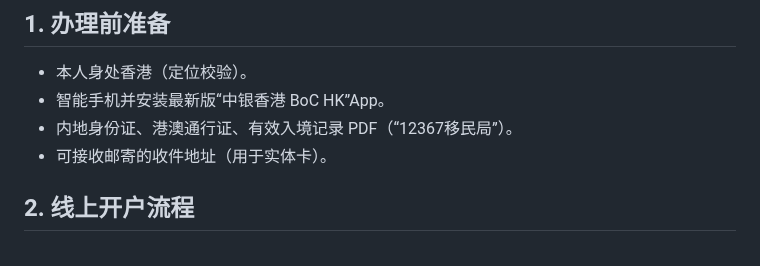
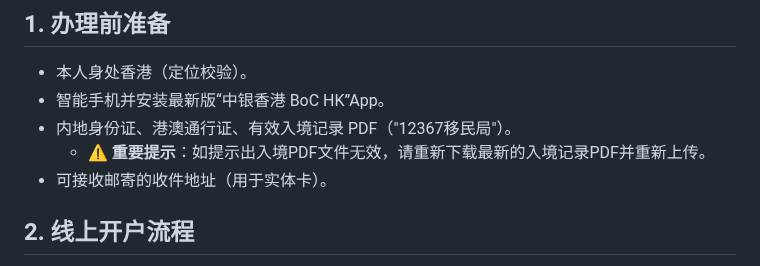
Before and after one commit to geekjourneyx/awesome-developer-go-sail, a Markdown page: docs/01-hk-bank-account/bochk-guide.md, the part around the change. Drawn GitHub-style.

```diff
--- a/docs/01-hk-bank-account/bochk-guide.md
+++ b/docs/01-hk-bank-account/bochk-guide.md
@@ -6,7 +6,8 @@
 ## 1. 办理前准备
 - 本人身处香港（定位校验）。
 - 智能手机并安装最新版“中银香港 BoC HK”App。
-- 内地身份证、港澳通行证、有效入境记录 PDF（“12367移民局”）。
+- 内地身份证、港澳通行证、有效入境记录 PDF（"12367移民局"）。
+  - ⚠️ **重要提示**：如提示出入境PDF文件无效，请重新下载最新的入境记录PDF并重新上传。
 - 可接收邮寄的收件地址（用于实体卡）。
 
 ## 2. 线上开户流程
```
Also changed, not shown: README.md (+8 -0 lines), docs/01-hk-bank-account/airstar-guide.md (+3 -2 lines), docs/assets/wechat-reward-code.jpg (added).
